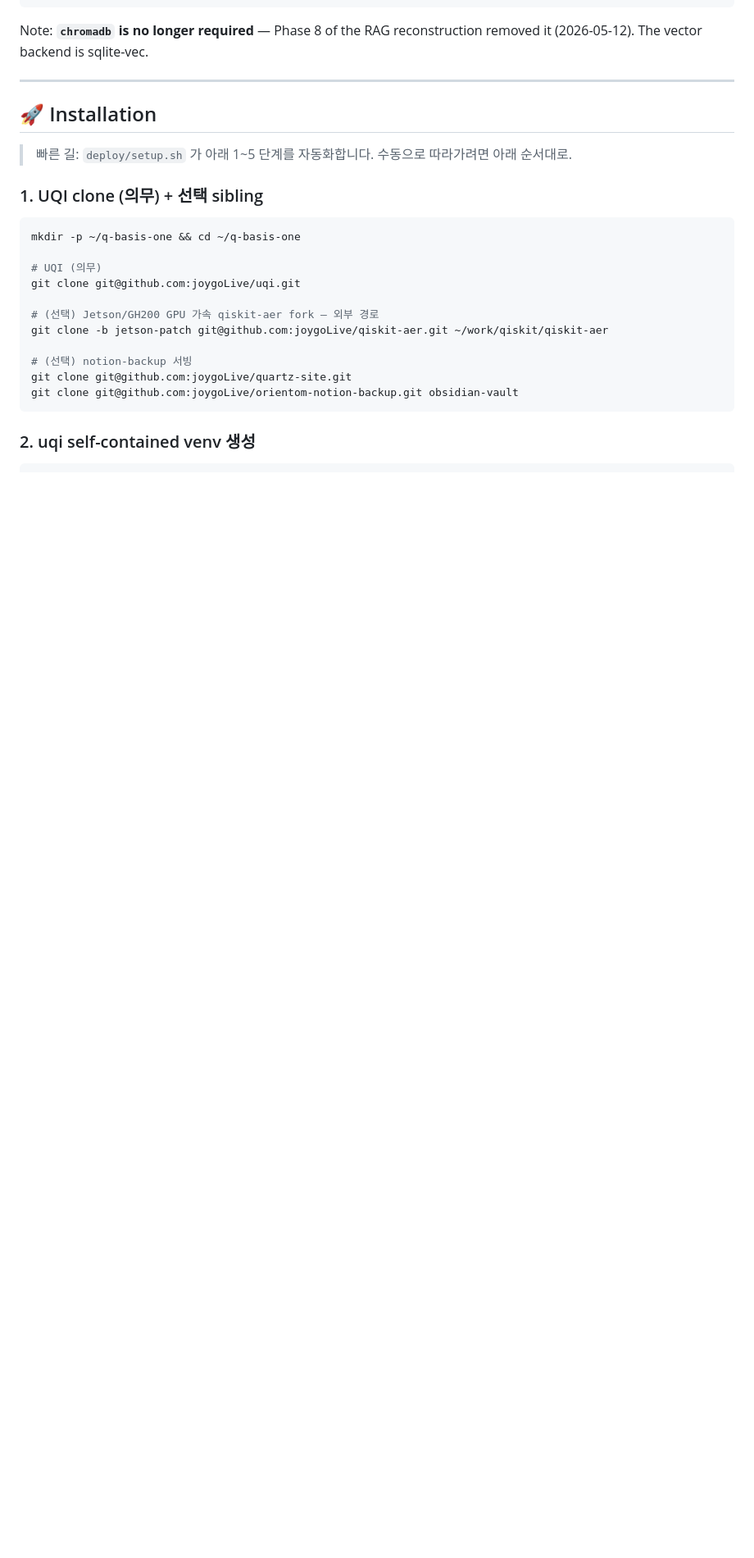
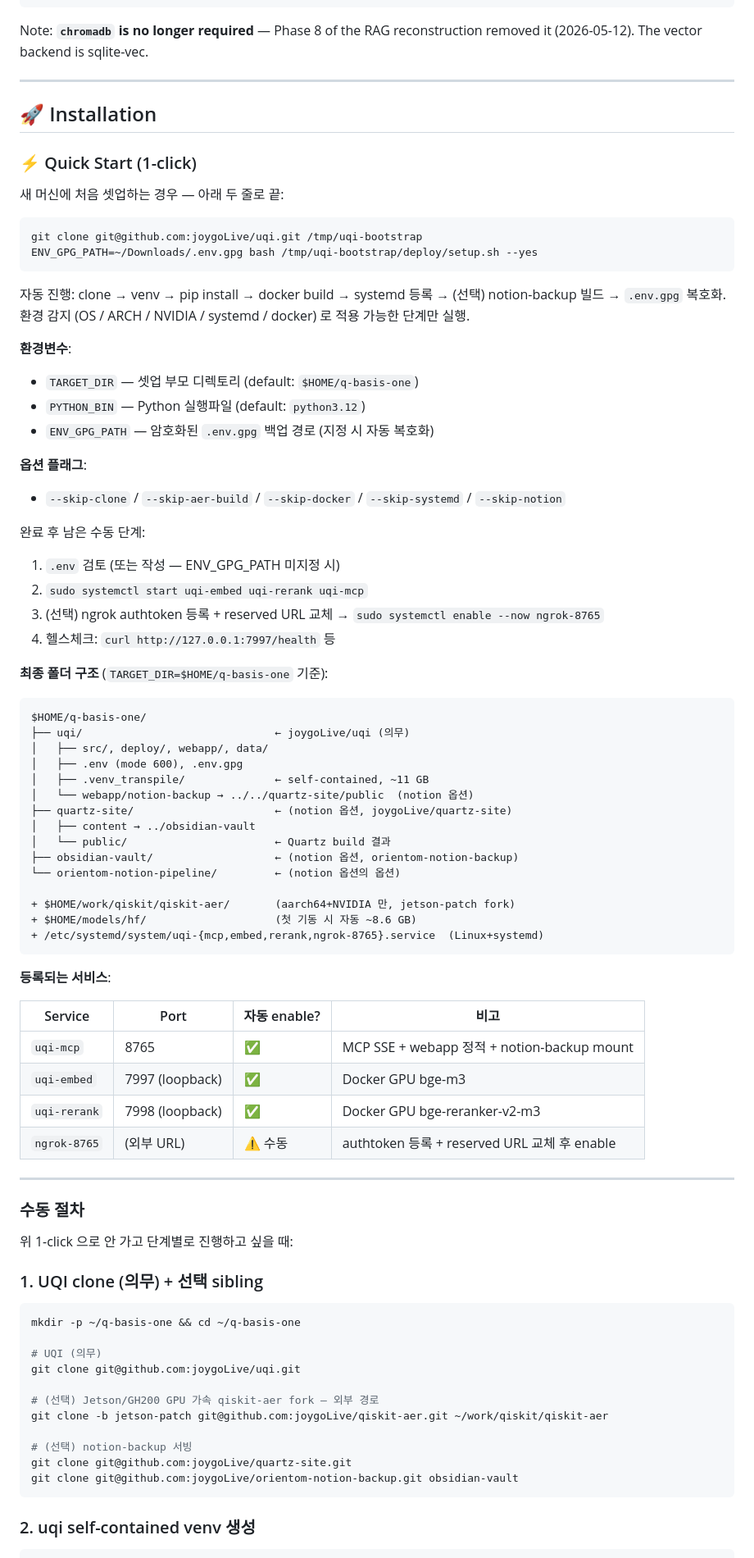
Before and after one commit to joygoLive/uqi, a Markdown page: README.md, the part around the change. Shown at 82% size. GitHub-like rendering; blank space fills up the shorter version.

Commit message:
docs(readme): quick start (1-click) 섹션 추가
새 환경 셋업 절차를 README 가장 눈에 띄는 위치에 정리. 2줄 명령 (git clone +
setup.sh --yes + ENV_GPG_PATH) 으로 끝. 환경변수 / 옵션 플래그 / 완료 후 수동
단계 / 최종 폴더 구조 / 등록되는 서비스 표 한 곳에 응집.

Co-Authored-By: Claude Opus 4.7 (1M context) <noreply@anthropic.com>

````diff
--- a/README.md
+++ b/README.md
@@ -134,8 +134,68 @@ reconstruction removed it (2026-05-12). The vector backend is sqlite-vec.
 
 ## 🚀 Installation
 
-> 빠른 길: `deploy/setup.sh` 가 아래 1~5 단계를 자동화합니다.
-> 수동으로 따라가려면 아래 순서대로.
+### ⚡ Quick Start (1-click)
+
+새 머신에 처음 셋업하는 경우 — 아래 두 줄로 끝:
+
+```bash
+git clone git@github.com:joygoLive/uqi.git /tmp/uqi-bootstrap
+ENV_GPG_PATH=~/Downloads/.env.gpg bash /tmp/uqi-bootstrap/deploy/setup.sh --yes
+```
+
+자동 진행: clone → venv → pip install → docker build → systemd 등록 →
+(선택) notion-backup 빌드 → `.env.gpg` 복호화. 환경 감지 (OS / ARCH / NVIDIA /
+systemd / docker) 로 적용 가능한 단계만 실행.
+
+**환경변수**:
+- `TARGET_DIR` — 셋업 부모 디렉토리 (default: `$HOME/q-basis-one`)
+- `PYTHON_BIN` — Python 실행파일 (default: `python3.12`)
+- `ENV_GPG_PATH` — 암호화된 `.env.gpg` 백업 경로 (지정 시 자동 복호화)
+
+**옵션 플래그**:
+- `--skip-clone` / `--skip-aer-build` / `--skip-docker` / `--skip-systemd` /
+  `--skip-notion`
+
+완료 후 남은 수동 단계:
+1. `.env` 검토 (또는 작성 — ENV_GPG_PATH 미지정 시)
+2. `sudo systemctl start uqi-embed uqi-rerank uqi-mcp`
+3. (선택) ngrok authtoken 등록 + reserved URL 교체 → `sudo systemctl enable --now ngrok-8765`
+4. 헬스체크: `curl http://127.0.0.1:7997/health` 등
+
+**최종 폴더 구조** (`TARGET_DIR=$HOME/q-basis-one` 기준):
+
+```
+$HOME/q-basis-one/
+├── uqi/                              ← joygoLive/uqi (의무)
+│   ├── src/, deploy/, webapp/, data/
+│   ├── .env (mode 600), .env.gpg
+│   ├── .venv_transpile/              ← self-contained, ~11 GB
+│   └── webapp/notion-backup → ../../quartz-site/public  (notion 옵션)
+├── quartz-site/                      ← (notion 옵션, joygoLive/quartz-site)
+│   ├── content → ../obsidian-vault
+│   └── public/                       ← Quartz build 결과
+├── obsidian-vault/                   ← (notion 옵션, orientom-notion-backup)
+└── orientom-notion-pipeline/         ← (notion 옵션의 옵션)
+
++ $HOME/work/qiskit/qiskit-aer/       (aarch64+NVIDIA 만, jetson-patch fork)
++ $HOME/models/hf/                    (첫 기동 시 자동 ~8.6 GB)
++ /etc/systemd/system/uqi-{mcp,embed,rerank,ngrok-8765}.service  (Linux+systemd)
+```
+
+**등록되는 서비스**:
+
+| Service | Port | 자동 enable? | 비고 |
+|---|---|---|---|
+| `uqi-mcp` | 8765 | ✅ | MCP SSE + webapp 정적 + notion-backup mount |
+| `uqi-embed` | 7997 (loopback) | ✅ | Docker GPU bge-m3 |
+| `uqi-rerank` | 7998 (loopback) | ✅ | Docker GPU bge-reranker-v2-m3 |
+| `ngrok-8765` | (외부 URL) | ⚠️ 수동 | authtoken 등록 + reserved URL 교체 후 enable |
+
+---
+
+### 수동 절차
+
+위 1-click 으로 안 가고 단계별로 진행하고 싶을 때:
 
 ### 1. UQI clone (의무) + 선택 sibling
 
````
